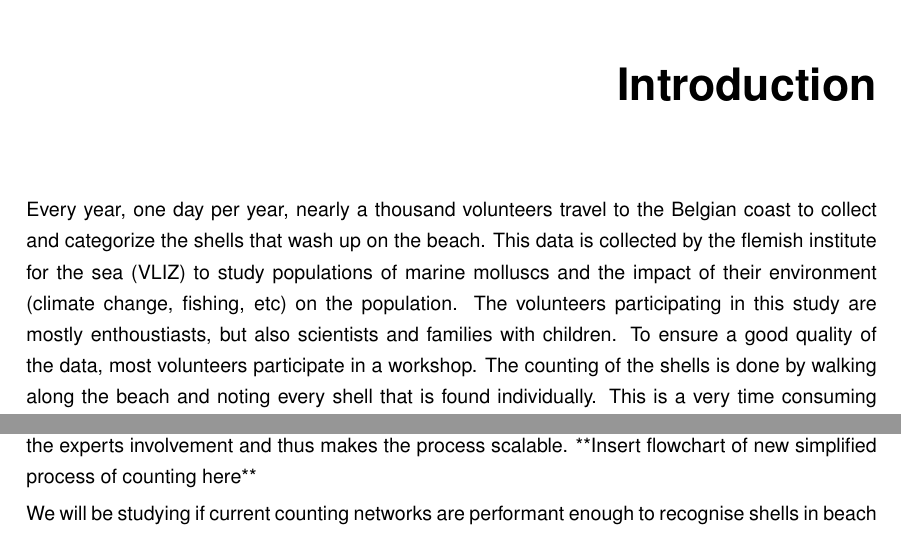
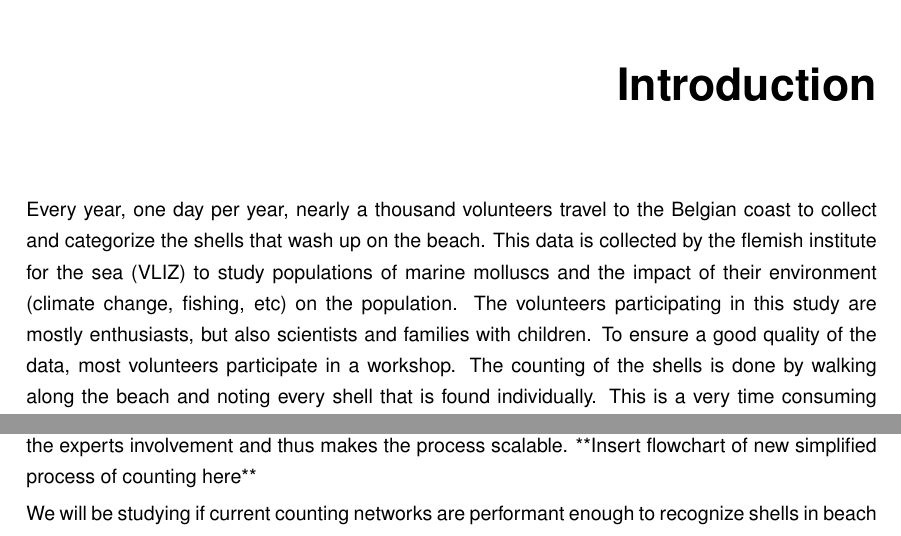
Before and after one commit to TijsVK/Counting-shells, a LaTeX thesis (Tex/thesis.tex, which reads Tex/hfdst1.tex): two parts of page 6 of 9, joined at a grey line, cut so that both start at the same text. Compiled offline with pdfLaTeX.

Commit message:
spelling fixes

```diff
--- a/Tex/hfdst1.tex
+++ b/Tex/hfdst1.tex
@@ -6,7 +6,7 @@
 
 \chapter{Introduction}
 
-Every year, one day per year, nearly a thousand volunteers travel to the Belgian coast to collect and categorize the shells that wash up on the beach. This data is collected by the flemish institute for the sea (VLIZ) to study populations of marine molluscs and the impact of their environment (climate change, fishing, etc) on the population. The volunteers participating in this study are mostly enthoustiasts, but also scientists and families with children. To ensure a good quality of the data, most volunteers participate in a workshop. The counting of the shells is done by walking along the beach and noting every shell that is found individually. This is a very time consuming process, and the volunteers are often not very experienced in counting, resulting in mistakes with all but the most common shells. When a volunteer finds a shell that they are not familiar with, they can contact a helpdesk to help them.
+Every year, one day per year, nearly a thousand volunteers travel to the Belgian coast to collect and categorize the shells that wash up on the beach. This data is collected by the flemish institute for the sea (VLIZ) to study populations of marine molluscs and the impact of their environment (climate change, fishing, etc) on the population. The volunteers participating in this study are mostly enthusiasts, but also scientists and families with children. To ensure a good quality of the data, most volunteers participate in a workshop. The counting of the shells is done by walking along the beach and noting every shell that is found individually. This is a very time consuming process, and the volunteers are often not very experienced in counting, resulting in mistakes with all but the most common shells. When a volunteer finds a shell that they are not familiar with, they can contact a helpdesk to help them.
 
 **Insert flowchart of usual process of counting here**
 
@@ -17,6 +17,6 @@ visiting the Belgian coast every year, there is a lot of potential to collect mo
 In this thesis, we will attempt to simplify the process of collecting data so that it can be done by anyone, anywhere, at any time. We will do this by training a counting network to recognize shells in an image and count them automatically. This is already done on a smaller scale by VLIZ with obsidentify. Obsidentify is a mobile app and website where users can submit pictures of a single shell and get a result of what kind of shell it is. This is a useful tool, but taking a close up picture of every single shell is a very time consuming process. We will have to work with a limited dataset to train the neural network as no dataset exist with large quantities of anotated pictures of beaches. After succesfull completion of this thesis, the new ideal scenario for collecting data can be found in figure \ref{fig:ideal_scenario}. Compared to the current process, found in figure \ref{fig:current_scenario}, this new process nearly elliminates the experts involvement and thus makes the process scalable.
 **Insert flowchart of new simplified process of counting here**
 
-We will be studying if current counting networks are performant enough to recognise shells in beach image. We will build up to this by first training a network to count objects from a more established dataset in order to have a baseline to compare our model to. Afterwards we will then train that network with a small dataset to count shells and study its performance.
+We will be studying if current counting networks are performant enough to recognize shells in beach image. We will build up to this by first training a network to count objects from a more established dataset in order to have a baseline to compare our model to. Afterwards we will then train that network with a small dataset to count shells and study its performance.
 
 In the remainder of this thesis we will first discuss the state of the art in the field of object detection and counting, with a focus on few-shot learning. We will then discuss the datasets and the network architecture we will be using. In the second semester we will implement the network and train it on the datasets. We will then discuss the results and the limitations of our model. Finally we will discuss the future work that can be done to improve the model.
```
